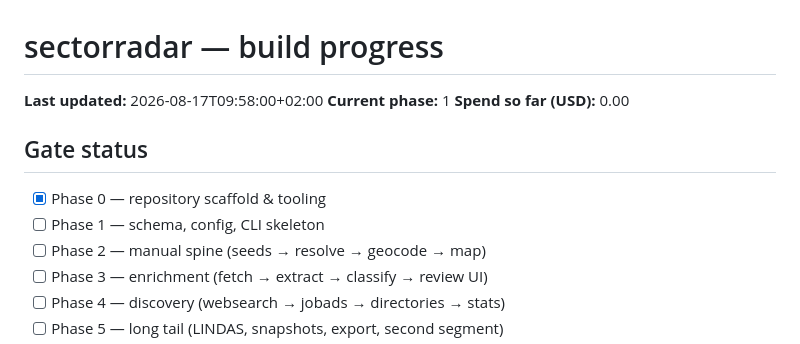
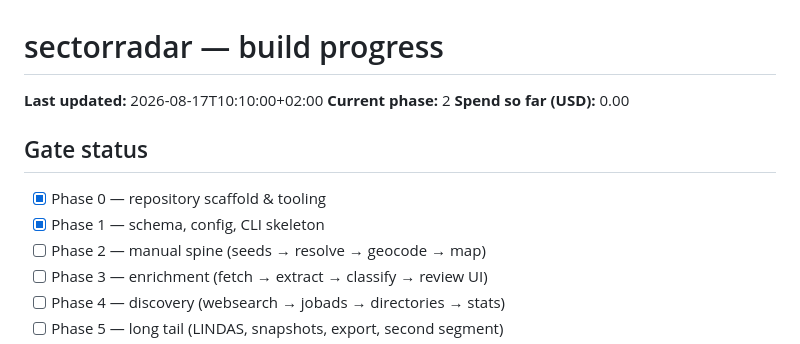
Before and after one commit to danielvogler/sectorradar, a Markdown page: notes/PROGRESS.md, the part around one of its changes. Rendered like a GitHub page.

```diff
--- a/notes/PROGRESS.md
+++ b/notes/PROGRESS.md
@@ -1,12 +1,12 @@
 # sectorradar — build progress
 
-**Last updated:** 2026-08-17T09:58:00+02:00
-**Current phase:** 1
+**Last updated:** 2026-08-17T10:10:00+02:00
+**Current phase:** 2
 **Spend so far (USD):** 0.00
 
 ## Gate status
 - [x] Phase 0 — repository scaffold & tooling
-- [ ] Phase 1 — schema, config, CLI skeleton
+- [x] Phase 1 — schema, config, CLI skeleton
 - [ ] Phase 2 — manual spine (seeds → resolve → geocode → map)
 - [ ] Phase 3 — enrichment (fetch → extract → classify → review UI)
 - [ ] Phase 4 — discovery (websearch → jobads → directories → stats)
```
Also changed, not shown: other parts of notes/PROGRESS.md (+77 -0 lines).
